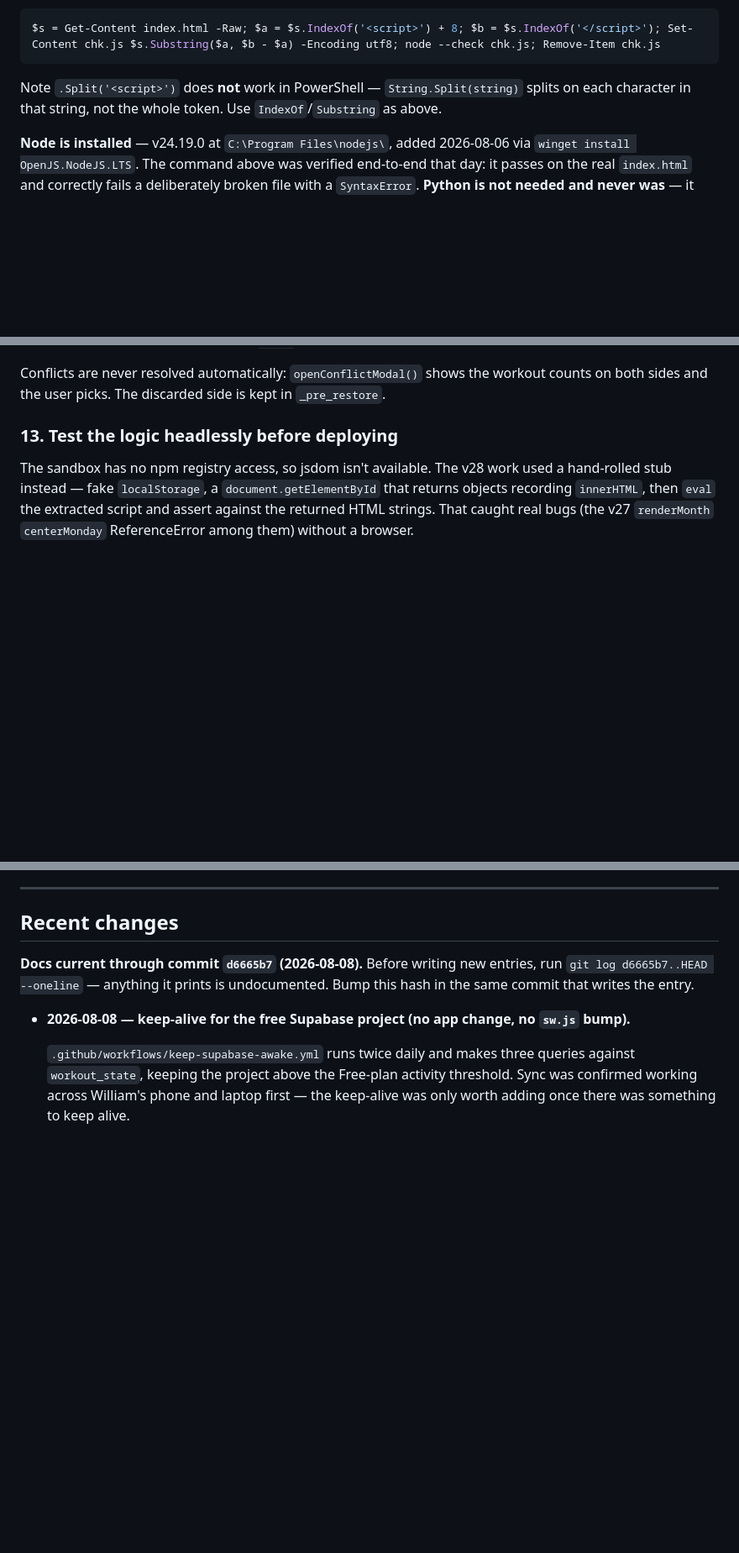
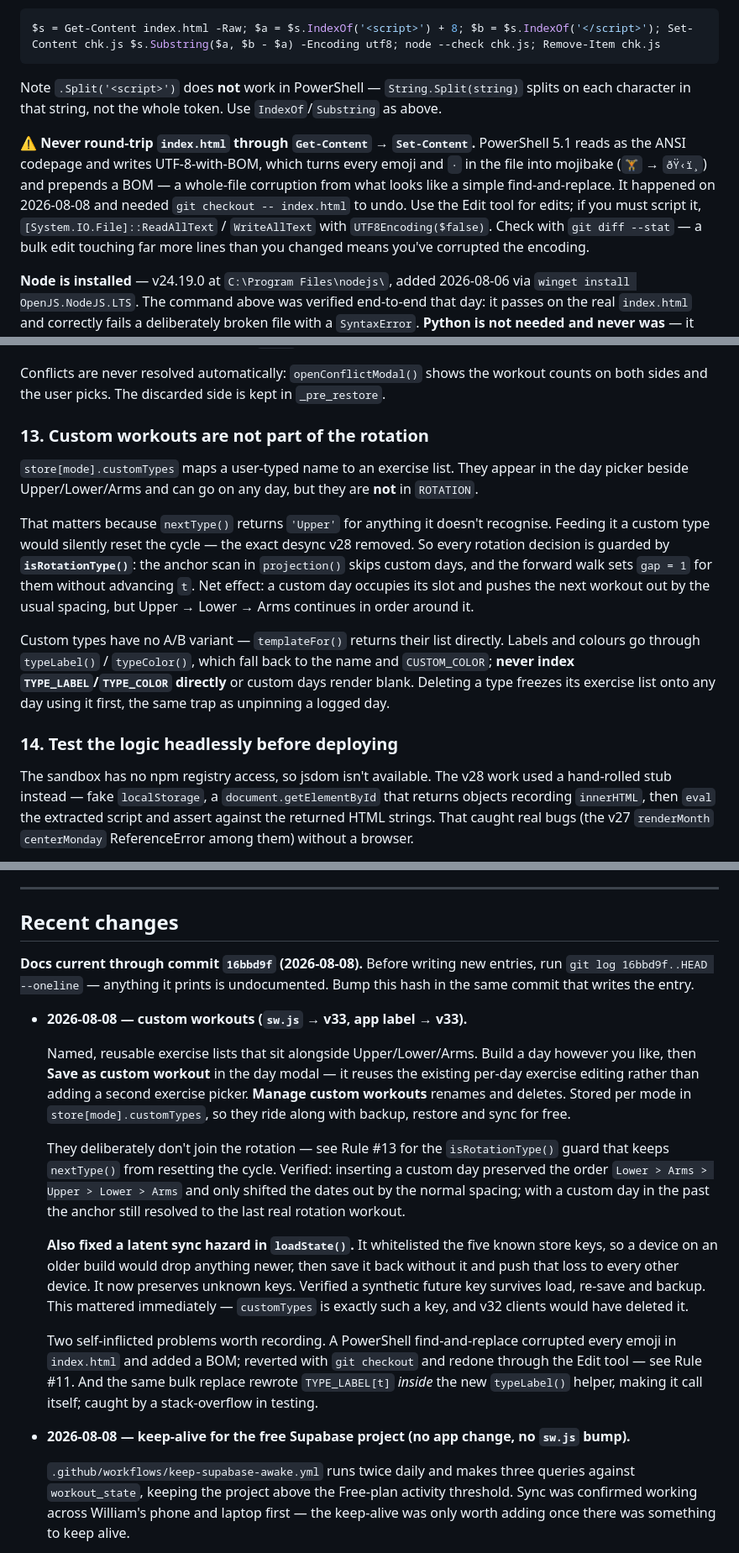
Before and after one commit to williamsopenclaw-droid/billys-workout, a Markdown page: CLAUDE.md, 3 parts joined by grey strips. Shown at 84% size. GitHub-like rendering; blank space fills up the shorter version.

Commit message:
docs: record custom workouts and the loadState key-dropping fix
Adds Rule 13 covering why custom types are excluded from the rotation and the isRotationType guard that enforces it, plus the encoding warning under Rule 11 after a PowerShell round-trip corrupted every emoji in index.html.

Co-Authored-By: Claude Opus 5 <noreply@anthropic.com>

```diff
--- a/CLAUDE.md
+++ b/CLAUDE.md
@@ -156,6 +156,8 @@ $s = Get-Content index.html -Raw; $a = $s.IndexOf('<script>') + 8; $b = $s.Index
 
 Note `.Split('<script>')` does **not** work in PowerShell — `String.Split(string)` splits on each character in that string, not the whole token. Use `IndexOf`/`Substring` as above.
 
+⚠️ **Never round-trip `index.html` through `Get-Content` → `Set-Content`.** PowerShell 5.1 reads as the ANSI codepage and writes UTF-8-with-BOM, which turns every emoji and `·` in the file into mojibake (`🏋️` → `ðŸ‹ï¸`) and prepends a BOM — a whole-file corruption from what looks like a simple find-and-replace. It happened on 2026-08-08 and needed `git checkout -- index.html` to undo. Use the Edit tool for edits; if you must script it, `[System.IO.File]::ReadAllText` / `WriteAllText` with `UTF8Encoding($false)`. Check with `git diff --stat` — a bulk edit touching far more lines than you changed means you've corrupted the encoding.
+
 **Node is installed** — v24.19.0 at `C:\Program Files\nodejs\`, added 2026-08-06 via `winget install OpenJS.NodeJS.LTS`. The command above was verified end-to-end that day: it passes on the real `index.html` and correctly fails a deliberately broken file with a `SyntaxError`. **Python is not needed and never was** — it was only slicing out the script block, which the PowerShell line now does. `python`/`python3` on this machine are still Microsoft Store placeholder shortcuts, not real interpreters; ignore them.
 
 **Two Windows gotchas when handing William a command:** his shell is Windows PowerShell 5.1, where `&&` is a parse error (`The token '&&' is not a valid statement separator`) — chain with `;` instead. And a freshly installed tool won't be on an already-running shell's PATH; refresh with
@@ -180,7 +182,15 @@ Two invariants, both easy to break with a "simplification":
 
 Conflicts are never resolved automatically: `openConflictModal()` shows the workout counts on both sides and the user picks. The discarded side is kept in `_pre_restore`.
 
-### 13. Test the logic headlessly before deploying
+### 13. Custom workouts are not part of the rotation
+
+`store[mode].customTypes` maps a user-typed name to an exercise list. They appear in the day picker beside Upper/Lower/Arms and can go on any day, but they are **not** in `ROTATION`.
+
+That matters because `nextType()` returns `'Upper'` for anything it doesn't recognise. Feeding it a custom type would silently reset the cycle — the exact desync v28 removed. So every rotation decision is guarded by **`isRotationType()`**: the anchor scan in `projection()` skips custom days, and the forward walk sets `gap = 1` for them without advancing `t`. Net effect: a custom day occupies its slot and pushes the next workout out by the usual spacing, but Upper → Lower → Arms continues in order around it.
+
+Custom types have no A/B variant — `templateFor()` returns their list directly. Labels and colours go through `typeLabel()` / `typeColor()`, which fall back to the name and `CUSTOM_COLOR`; **never index `TYPE_LABEL`/`TYPE_COLOR` directly** or custom days render blank. Deleting a type freezes its exercise list onto any day using it first, the same trap as unpinning a logged day.
+
+### 14. Test the logic headlessly before deploying
 
 The sandbox has no npm registry access, so jsdom isn't available. The v28 work used a hand-rolled stub instead — fake `localStorage`, a `document.getElementById` that returns objects recording `innerHTML`, then `eval` the extracted script and assert against the returned HTML strings. That caught real bugs (the v27 `renderMonth` `centerMonday` ReferenceError among them) without a browser.
 
@@ -222,7 +232,17 @@ The sandbox can't reach GitHub or the npm registry (both 403 through the proxy),
 
 ## Recent changes
 
-**Docs current through commit `d6665b7` (2026-08-08).** Before writing new entries, run `git log d6665b7..HEAD --oneline` — anything it prints is undocumented. Bump this hash in the same commit that writes the entry.
+**Docs current through commit `16bbd9f` (2026-08-08).** Before writing new entries, run `git log 16bbd9f..HEAD --oneline` — anything it prints is undocumented. Bump this hash in the same commit that writes the entry.
+
+- **2026-08-08 — custom workouts (`sw.js` → v33, app label → v33).**
+
+  Named, reusable exercise lists that sit alongside Upper/Lower/Arms. Build a day however you like, then **Save as custom workout** in the day modal — it reuses the existing per-day exercise editing rather than adding a second exercise picker. **Manage custom workouts** renames and deletes. Stored per mode in `store[mode].customTypes`, so they ride along with backup, restore and sync for free.
+
+  They deliberately don't join the rotation — see Rule #13 for the `isRotationType()` guard that keeps `nextType()` from resetting the cycle. Verified: inserting a custom day preserved the order `Lower > Arms > Upper > Lower > Arms` and only shifted the dates out by the normal spacing; with a custom day in the past the anchor still resolved to the last real rotation workout.
+
+  **Also fixed a latent sync hazard in `loadState()`.** It whitelisted the five known store keys, so a device on an older build would drop anything newer, then save it back without it and push that loss to every other device. It now preserves unknown keys. Verified a synthetic future key survives load, re-save and backup. This mattered immediately — `customTypes` is exactly such a key, and v32 clients would have deleted it.
+
+  Two self-inflicted problems worth recording. A PowerShell find-and-replace corrupted every emoji in `index.html` and added a BOM; reverted with `git checkout` and redone through the Edit tool — see Rule #11. And the same bulk replace rewrote `TYPE_LABEL[t]` *inside* the new `typeLabel()` helper, making it call itself; caught by a stack-overflow in testing.
 
 - **2026-08-08 — keep-alive for the free Supabase project (no app change, no `sw.js` bump).**
 
```
